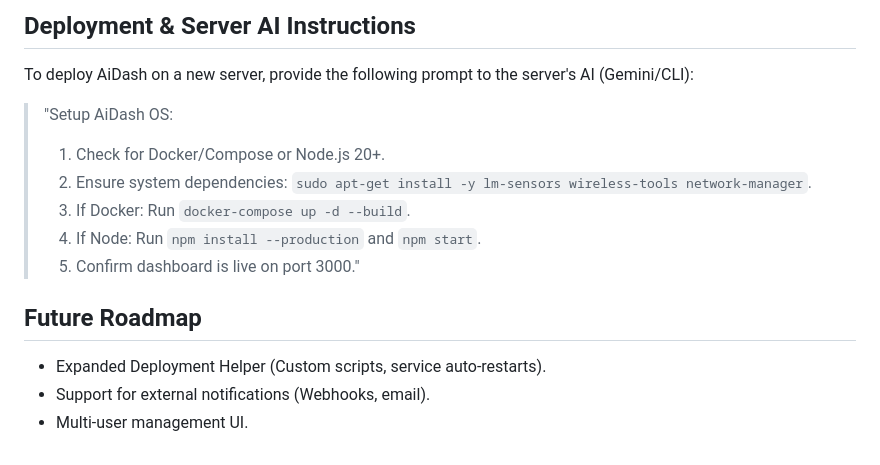
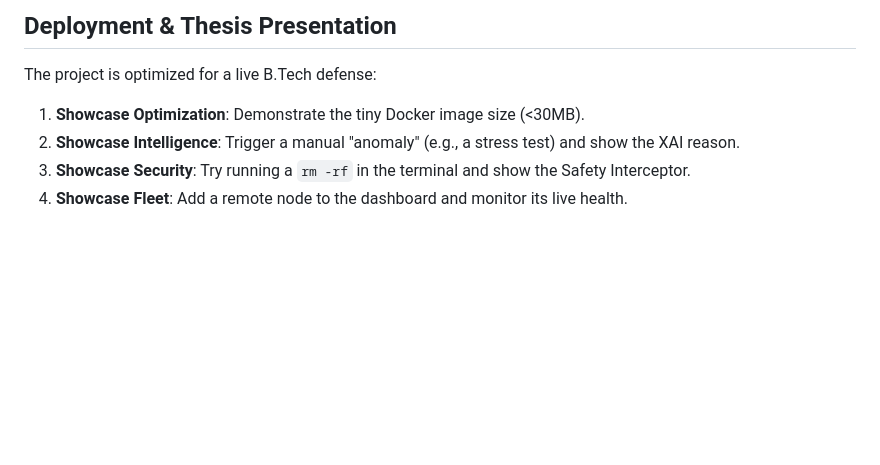
Before and after one commit to lochanchugh/aidash, a Markdown page: GEMINI.md, the part around one of its changes. Drawn GitHub-style; blank space fills up the shorter version.

```diff
--- a/GEMINI.md
+++ b/GEMINI.md
@@ -54,15 +46,7 @@
 
-## Deployment & Server AI Instructions
-To deploy AiDash on a new server, provide the following prompt to the server's AI (Gemini/CLI):
-
-> "Setup AiDash OS:
-> 1. Check for Docker/Compose or Node.js 20+.
-> 2. Ensure system dependencies: `sudo apt-get install -y lm-sensors wireless-tools network-manager`.
-> 3. If Docker: Run `docker-compose up -d --build`.
-> 4. If Node: Run `npm install --production` and `npm start`.
-> 5. Confirm dashboard is live on port 3000."
-
-## Future Roadmap
-- Expanded Deployment Helper (Custom scripts, service auto-restarts).
-- Support for external notifications (Webhooks, email).
-- Multi-user management UI.
+## Deployment & Thesis Presentation
+The project is optimized for a live B.Tech defense:
+1. **Showcase Optimization**: Demonstrate the tiny Docker image size (<30MB).
+2. **Showcase Intelligence**: Trigger a manual "anomaly" (e.g., a stress test) and show the XAI reason.
+3. **Showcase Security**: Try running a `rm -rf` in the terminal and show the Safety Interceptor.
+4. **Showcase Fleet**: Add a remote node to the dashboard and monitor its live health.
```
Also changed, not shown: other parts of GEMINI.md (+33 -41 lines).
